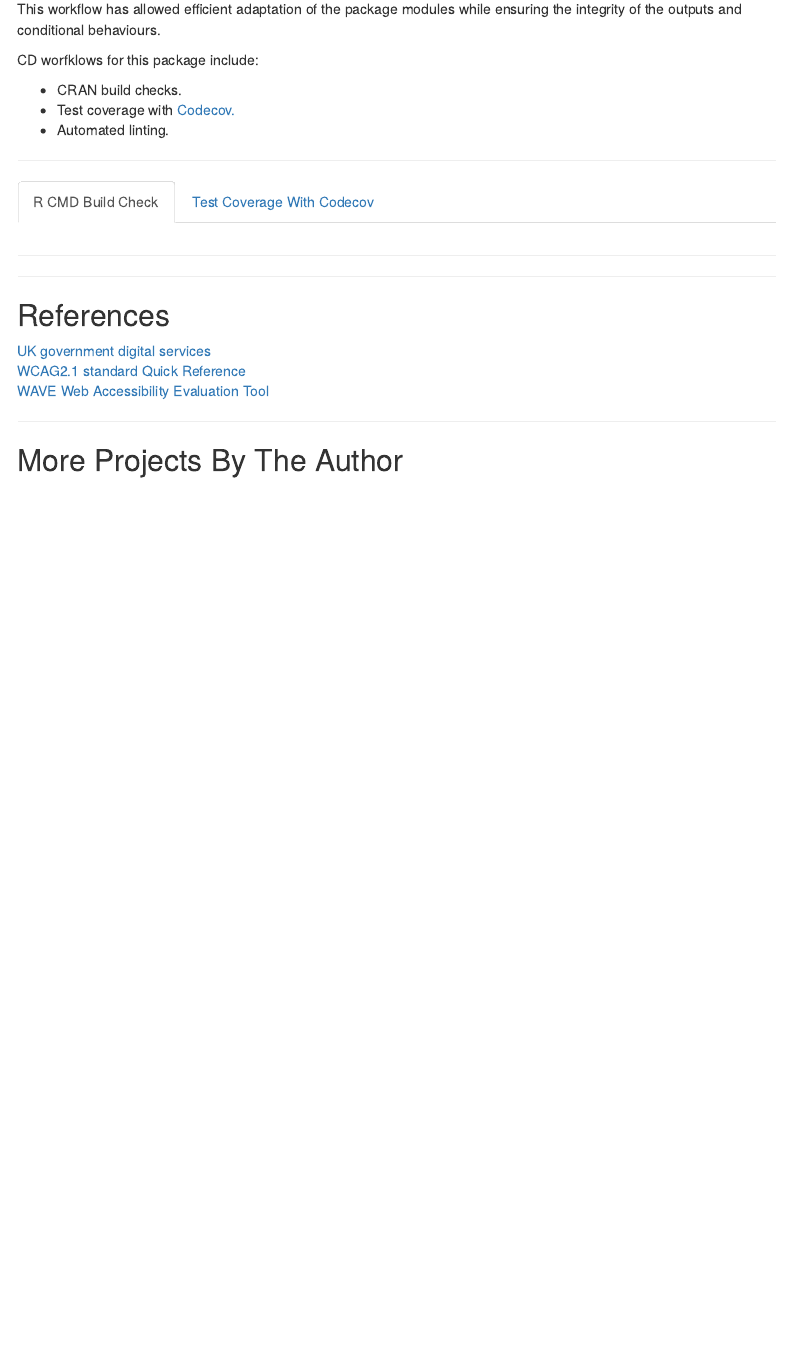
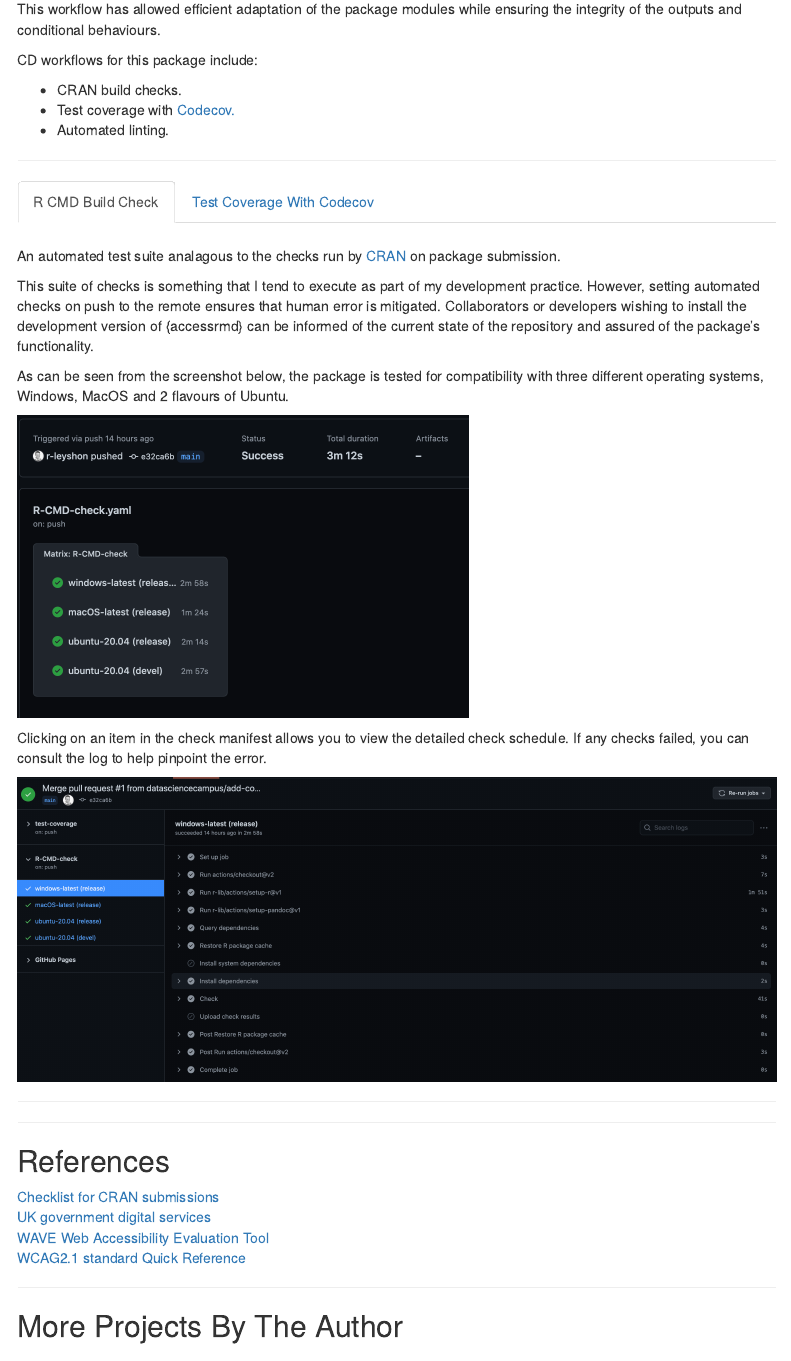
Before and after one commit to r-leyshon/access_rmd_docs, an R Markdown document (docs/accessrmd_guide.Rmd): the page in a window 1100 px wide, from 2380 px down. Rendered offline with R 4.5, knitr and Pandoc, with nearby package versions; menus at the side of the page are left out; badge pictures from the web are left out.

Commit message:
feat: R CMD build checks explanation

```diff
--- a/docs/accessrmd_guide.Rmd
+++ b/docs/accessrmd_guide.Rmd
@@ -116,7 +116,7 @@ A continuous deployment workflow has been employed in the development of
 This workflow has allowed efficient adaptation of the package modules while
 ensuring the integrity of the outputs and conditional behaviours.
 
-CD worfklows for this package include:
+CD workflows for this package include:
 
 * CRAN build checks.
 * Test coverage with [Codecov.](https://app.codecov.io/gh/datasciencecampus/accessrmd)
@@ -126,6 +126,28 @@ CD worfklows for this package include:
 
 ### R CMD Build Check
 [![R build status](https://github.com/datasciencecampus/accessrmd/workflows/R-CMD-check/badge.svg)](https://github.com/datasciencecampus/accessrmd/actions)
+
+An automated test suite analagous to the checks run by [CRAN](#cran) on package
+submission.
+
+This suite of checks is something that I tend to  execute as part of my
+development practice. However, setting automated checks on push to the remote
+ensures that human error is mitigated. Collaborators or developers wishing to
+install the development version of {accessrmd} can be informed of the
+current state of the repository and assured of the package's functionality.
+
+As can be seen from the screenshot below, the package is tested for
+compatibility with three different operating systems, Windows, MacOS and 2
+flavours of Ubuntu.
+
+<img src="../www/os_manifest.png" alt="GitHub operating system check manifest" height="300">
+
+Clicking on an item in the check manifest allows you to view the detailed check
+schedule. If any checks failed, you can consult the log to help pinpoint the
+error.
+
+<img src="../www/windows_schedule.png" alt="Detailed test schedule for Windows
+latest release.">
 
 ***
 
@@ -137,12 +159,15 @@ CD worfklows for this package include:
 ***
 
 ## References
-
+<a id="cran" href="https://cran.r-project.org/web/packages/submission_checklist.html" target="_blank">Checklist for CRAN submissions</a>
+<br>
 <a id="ukgov" href="https://www.gov.uk/service-manual/helping-people-to-use-your-service/understanding-wcag" target="_blank">UK government digital services</a>
+<br>
+<a id="wave" href="https://wave.webaim.org/" target="_blank">WAVE Web Accessibility Evaluation Tool</a>
 <br>
 <a id="wcag" href="https://www.w3.org/WAI/WCAG21/quickref/" target="_blank">WCAG2.1 standard Quick Reference</a>
 <br>
-<a id="wave" href="https://wave.webaim.org/" target="_blank">WAVE Web Accessibility Evaluation Tool</a>
+
 
 
 ***
```
Also changed, not shown: www/coverage_schedule.png (added), www/os_manifest.png (added), www/windows_schedule.png (added).
